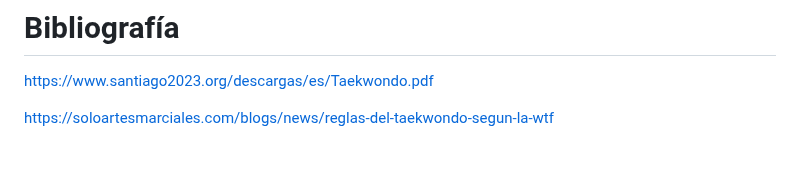
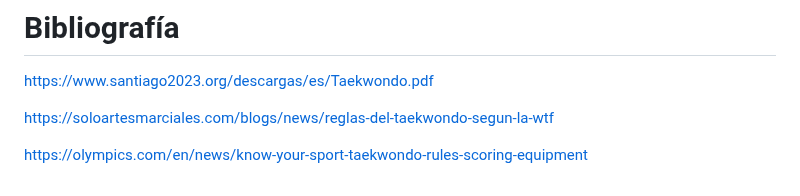
Before and after one commit to taekwond0/clase_10, a Markdown page: README.md, the part around the change. Drawn GitHub-style; blank space fills up the shorter version.

```diff
--- a/README.md
+++ b/README.md
@@ -97,3 +97,5 @@ Disposición personas en combate dentro de la cancha
 https://www.santiago2023.org/descargas/es/Taekwondo.pdf
 
 https://soloartesmarciales.com/blogs/news/reglas-del-taekwondo-segun-la-wtf
+
+https://olympics.com/en/news/know-your-sport-taekwondo-rules-scoring-equipment
```
